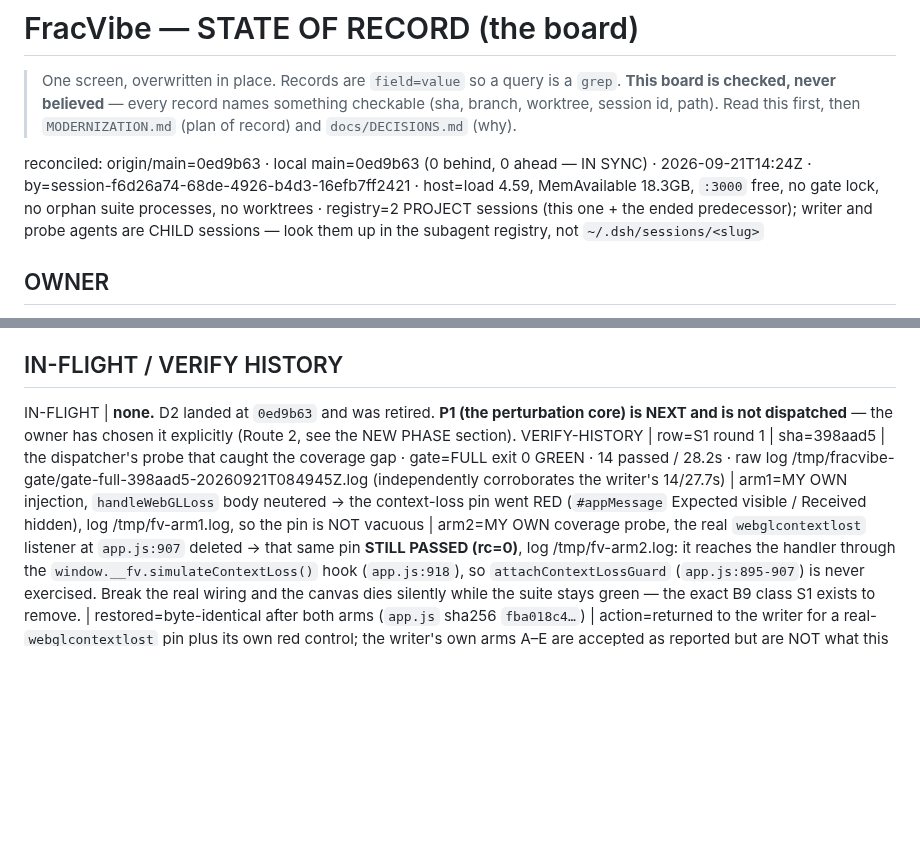
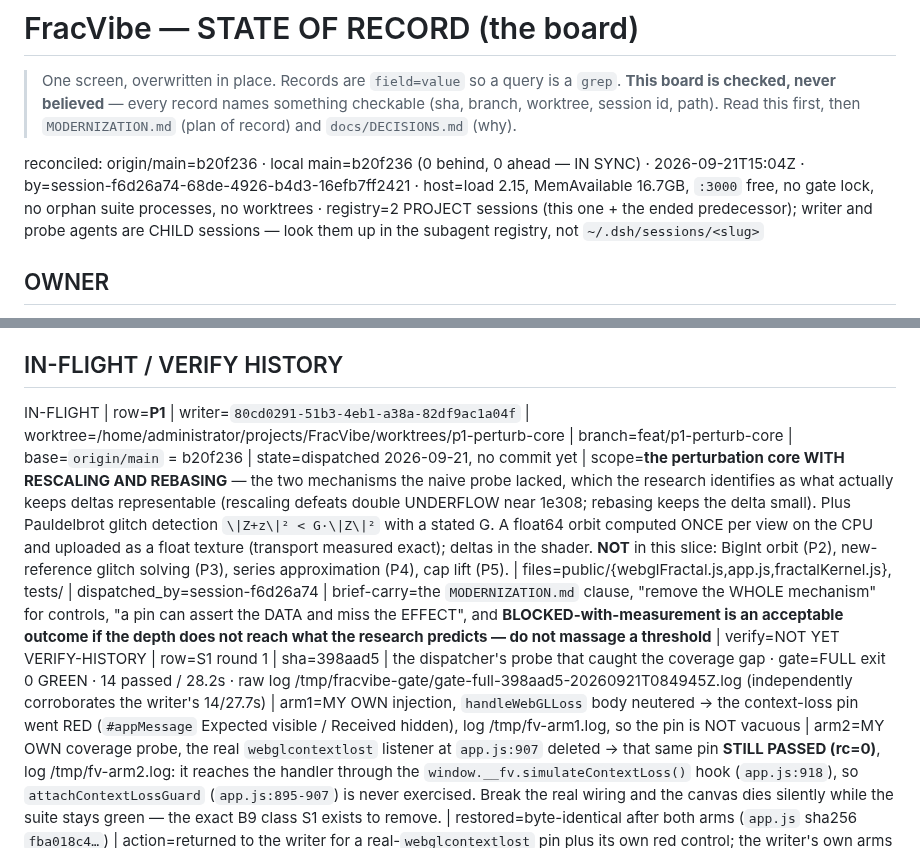
Before and after one commit to ArndRosemeier/FracVibe, a Markdown page: docs/STATE.md, 2 parts joined by grey strips. Rendered like a GitHub page; blank space fills up the shorter version.

Commit message:
docs: dispatch P1 (perturbation core WITH rescaling and rebasing)
P1 is the slice the research says was incomplete before: the naive probe had a reference
orbit and a delta iteration but NEITHER rescaling nor rebasing, and that is why it
collapsed at 1e15 (74.6% glitches is the signature of un-rebased deltas). Rescaling is
what defeats double underflow near 1e308; rebasing is what keeps the delta small. The
research identifies these as the mechanisms that actually produce arbitrary depth.

Scope: a float64 reference orbit computed ONCE per view on the CPU (uploaded as a float
texture, a transport the probe measured as exact here), per-pixel deltas in the shader,
RESCALING, same-reference REBASING, and Pauldelbrot glitch detection |Z+z|^2 < G|Z|^2 with
a stated G. Deliberately NOT in this slice: the BigInt orbit (P2), new-reference glitch
solving (P3), series approximation (P4), the zoom-cap lift (P5).

The brief carries the accumulated discipline: the MODERNIZATION.md clause, remove the
WHOLE mechanism in a control arm, beware a pin that asserts the data rather than the
effect, and - importantly - BLOCKED with a measurement is an acceptable outcome if the
depth does not reach what the research predicts. It is explicitly told NOT to massage a
threshold to make the pin pass.

Docs only; the app tree is unchanged, so the compile tier (exit 2, suite not run) is the
gate and is not a verification.

```diff
--- a/docs/STATE.md
+++ b/docs/STATE.md
@@ -5,7 +5,7 @@
 > checkable (sha, branch, worktree, session id, path). Read this first, then
 > `MODERNIZATION.md` (plan of record) and `docs/DECISIONS.md` (why).
 
-reconciled: origin/main=0ed9b63 · local main=0ed9b63 (0 behind, 0 ahead — IN SYNC) · 2026-09-21T14:24Z · by=session-f6d26a74-68de-4926-b4d3-16efb7ff2421 · host=load 4.59, MemAvailable 18.3GB, `:3000` free, no gate lock, no orphan suite processes, no worktrees · registry=2 PROJECT sessions (this one + the ended predecessor); writer and probe agents are CHILD sessions — look them up in the subagent registry, not `~/.dsh/sessions/<slug>`
+reconciled: origin/main=b20f236 · local main=b20f236 (0 behind, 0 ahead — IN SYNC) · 2026-09-21T15:04Z · by=session-f6d26a74-68de-4926-b4d3-16efb7ff2421 · host=load 2.15, MemAvailable 16.7GB, `:3000` free, no gate lock, no orphan suite processes, no worktrees · registry=2 PROJECT sessions (this one + the ended predecessor); writer and probe agents are CHILD sessions — look them up in the subagent registry, not `~/.dsh/sessions/<slug>`
 
 ## OWNER
 OWNER | 2026-09-21 | decision=**push approved** — owner chose "Push all 5 commits to origin/main" | effect=Phase 0 + machinery land on `origin/main`; the deployed blank-canvas site is fixed
@@ -52,7 +52,7 @@ SESSION | id=session-f6d26a74-68de-4926-b4d3-16efb7ff2421 | role=chief of staff
 SESSION | id=session-d1525624-6f23-4803-837e-34a1adc80fea | role=predecessor: audit + Phase 0 | state=ended 2026-09-21T10:14Z · left no worktree, no branch, no lock behind (verified)
 
 ## IN-FLIGHT / VERIFY HISTORY
-IN-FLIGHT | **none.** D2 landed at `0ed9b63` and was retired. **P1 (the perturbation core) is NEXT and is not dispatched** — the owner has chosen it explicitly (Route 2, see the NEW PHASE section).
+IN-FLIGHT | row=**P1** | writer=`80cd0291-51b3-4eb1-a38a-82df9ac1a04f` | worktree=/home/administrator/projects/FracVibe/worktrees/p1-perturb-core | branch=feat/p1-perturb-core | base=`origin/main` = b20f236 | state=dispatched 2026-09-21, no commit yet | scope=**the perturbation core WITH RESCALING AND REBASING** — the two mechanisms the naive probe lacked, which the research identifies as what actually keeps deltas representable (rescaling defeats double UNDERFLOW near 1e308; rebasing keeps the delta small). Plus Pauldelbrot glitch detection `\|Z+z\|² < G·\|Z\|²` with a stated G. A float64 orbit computed ONCE per view on the CPU and uploaded as a float texture (transport measured exact); deltas in the shader. **NOT** in this slice: BigInt orbit (P2), new-reference glitch solving (P3), series approximation (P4), cap lift (P5). | files=public/{webglFractal.js,app.js,fractalKernel.js}, tests/ | dispatched_by=session-f6d26a74 | brief-carry=the `MODERNIZATION.md` clause, "remove the WHOLE mechanism" for controls, "a pin can assert the DATA and miss the EFFECT", and **BLOCKED-with-measurement is an acceptable outcome if the depth does not reach what the research predicts — do not massage a threshold** | verify=NOT YET
 VERIFY-HISTORY | row=S1 round 1 | sha=398aad5 | the dispatcher's probe that caught the coverage gap · gate=FULL exit 0 GREEN · 14 passed / 28.2s · raw log /tmp/fracvibe-gate/gate-full-398aad5-20260921T084945Z.log (independently corroborates the writer's 14/27.7s) | arm1=MY OWN injection, `handleWebGLLoss` body neutered → the context-loss pin went RED (`#appMessage` Expected visible / Received hidden), log /tmp/fv-arm1.log, so the pin is NOT vacuous | arm2=MY OWN coverage probe, the real `webglcontextlost` listener at `app.js:907` deleted → that same pin **STILL PASSED (rc=0)**, log /tmp/fv-arm2.log: it reaches the handler through the `window.__fv.simulateContextLoss()` hook (`app.js:918`), so `attachContextLossGuard` (`app.js:895-907`) is never exercised. Break the real wiring and the canvas dies silently while the suite stays green — the exact B9 class S1 exists to remove. | restored=byte-identical after both arms (`app.js` sha256 `fba018c4…`) | action=returned to the writer for a real-`webglcontextlost` pin plus its own red control; the writer's own arms A–E are accepted as reported but are NOT what this row certifies
 PROBE | id=dc6f39f3-2a45-4f41-9234-9ce42b13394c | state=**CONSUMED** 2026-09-21 · report kept at `docs/PROBE-2026-09-21-seams.md` (validated at 9e8661e; code unchanged since c6c87e2) · agent deleted | findings=six defects the audit did not contain (⚠ in the report): `progress` frames are never applied, there is no `worker.onerror`, a bad `done` payload throws uncaught — **FALSIFIED 2026-09-21: it does NOT throw; that claim reached this board and a brief from plausibility, see the report's CORRECTIONS**, 3D init failure leaves a black screen with both canvases hidden, there is no global error handler, and four state variables are dead | action=all six folded into the `docs/PLAN.md` slice table
 NOTE | the serialization rule still holds: every slice touches `public/app.js` (docs/PLAN.md §2), so S1–S6 run ONE writer at a time unless a probe has PROVEN two footprints disjoint. S1 was the only writer in flight and is now retired.
```
